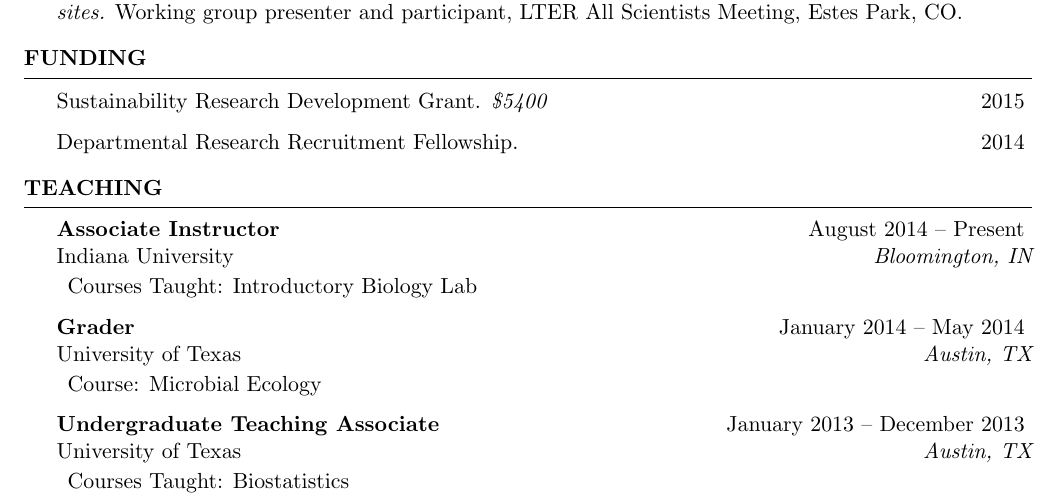
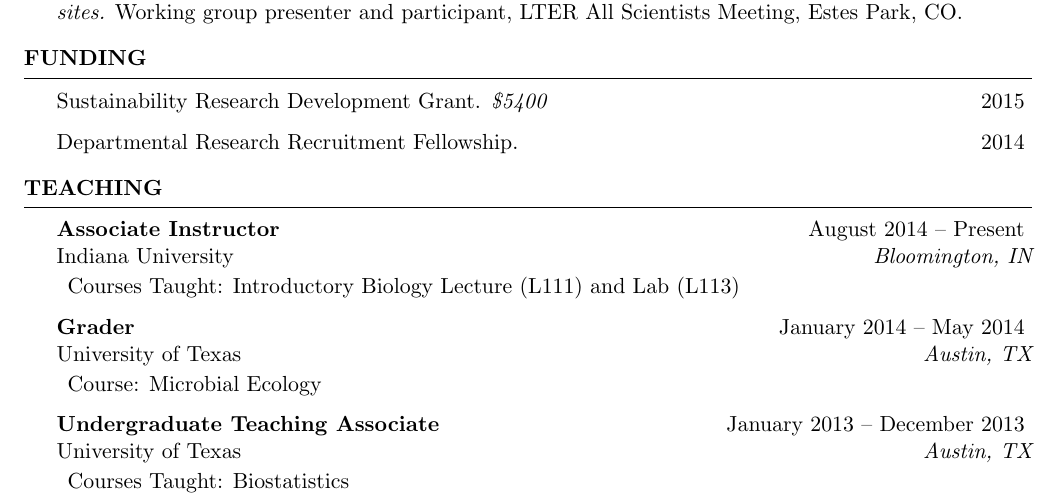
Before and after one commit to nwisnoski/nwisnoski.github.io, a LaTeX CV (Wisnoski_CV.tex): part of page 1 of 2, cut so that both start at the same text. Compiled offline with pdfLaTeX.

Commit message:
updated cv

```diff
--- a/Wisnoski_CV.tex
+++ b/Wisnoski_CV.tex
@@ -112,7 +112,7 @@ Minor in Business, McCombs School of Business \smallskip \\
 \begin{rSection}{Teaching}
 
 \begin{rSubsection}{Associate Instructor}{August 2014 -- Present}{Indiana University}{Bloomington, IN}
-\item Courses Taught: Introductory Biology Lab
+\item Courses Taught: Introductory Biology Lecture (L111) and Lab (L113)
 \end{rSubsection}
 
 \begin{rSubsection}{Grader}{January 2014 -- May 2014}{University of Texas}{Austin, TX}
```
Also changed, not shown: Wisnoski_CV.pdf, 4 other files.
